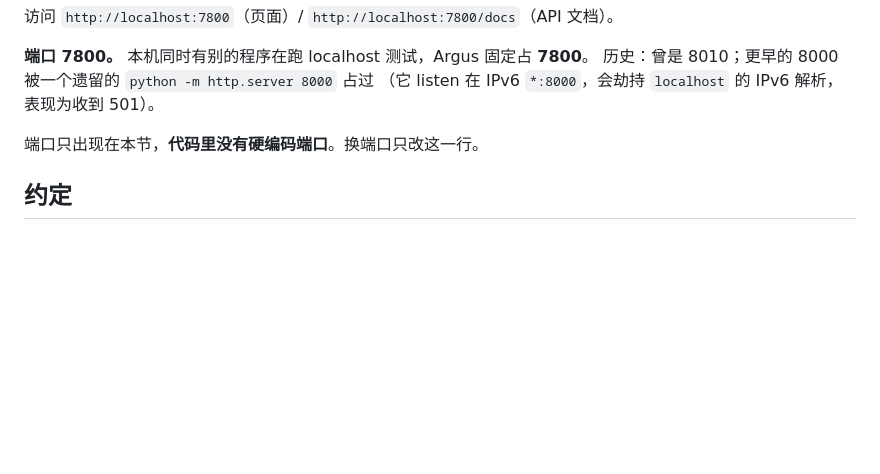
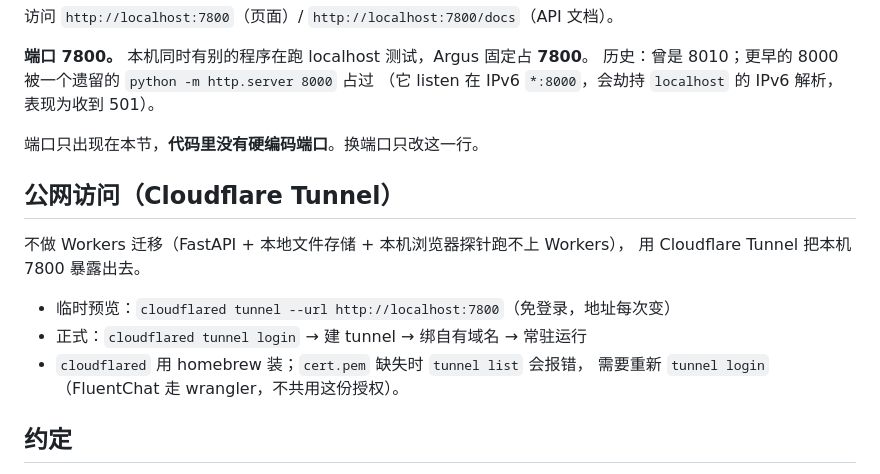
Before and after one commit to LeiChen9/Argus, a Markdown page: tech_doc.md, the part around one of its changes. Drawn GitHub-style; blank space fills up the shorter version.

Commit message:
docs: 记录 Cloudflare Tunnel 公网访问方案

```diff
--- a/tech_doc.md
+++ b/tech_doc.md
@@ -135,6 +135,16 @@ uvicorn main:app --app-dir backend --port 7800
 
 端口只出现在本节，**代码里没有硬编码端口**。换端口只改这一行。
 
+## 公网访问（Cloudflare Tunnel）
+
+不做 Workers 迁移（FastAPI + 本地文件存储 + 本机浏览器探针跑不上 Workers），
+用 Cloudflare Tunnel 把本机 7800 暴露出去。
+
+- 临时预览：`cloudflared tunnel --url http://localhost:7800`（免登录，地址每次变）
+- 正式：`cloudflared tunnel login` → 建 tunnel → 绑自有域名 → 常驻运行
+- `cloudflared` 用 homebrew 装；`cert.pem` 缺失时 `tunnel list` 会报错，
+  需要重新 `tunnel login`（FluentChat 走 wrangler，不共用这份授权）。
+
 ## 约定
 
 - `StaticFiles` mount在 `/` **必须放在所有 API 路由声明之后**，否则会遮蔽它们。
```
Also changed, not shown: other parts of tech_doc.md (+1 -1 lines).
